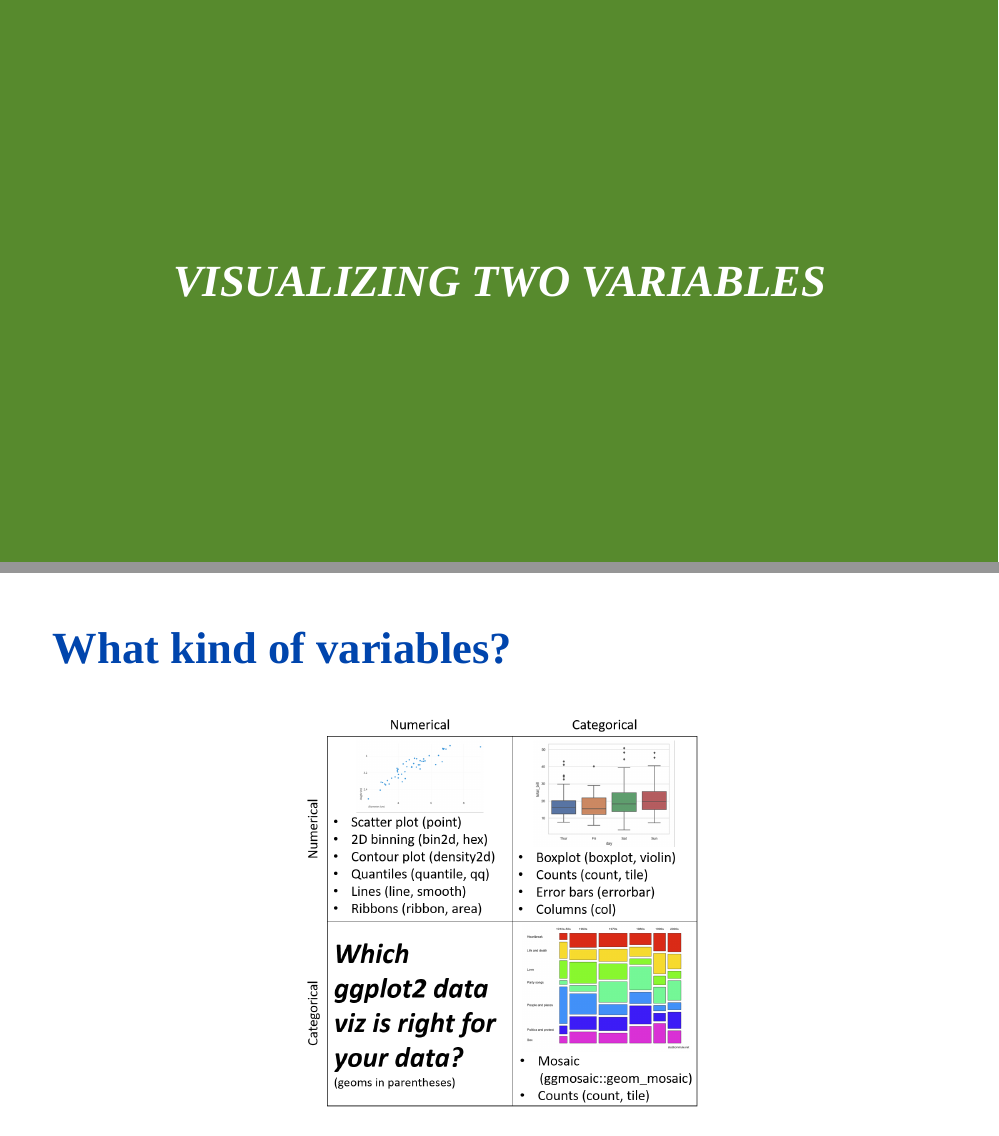
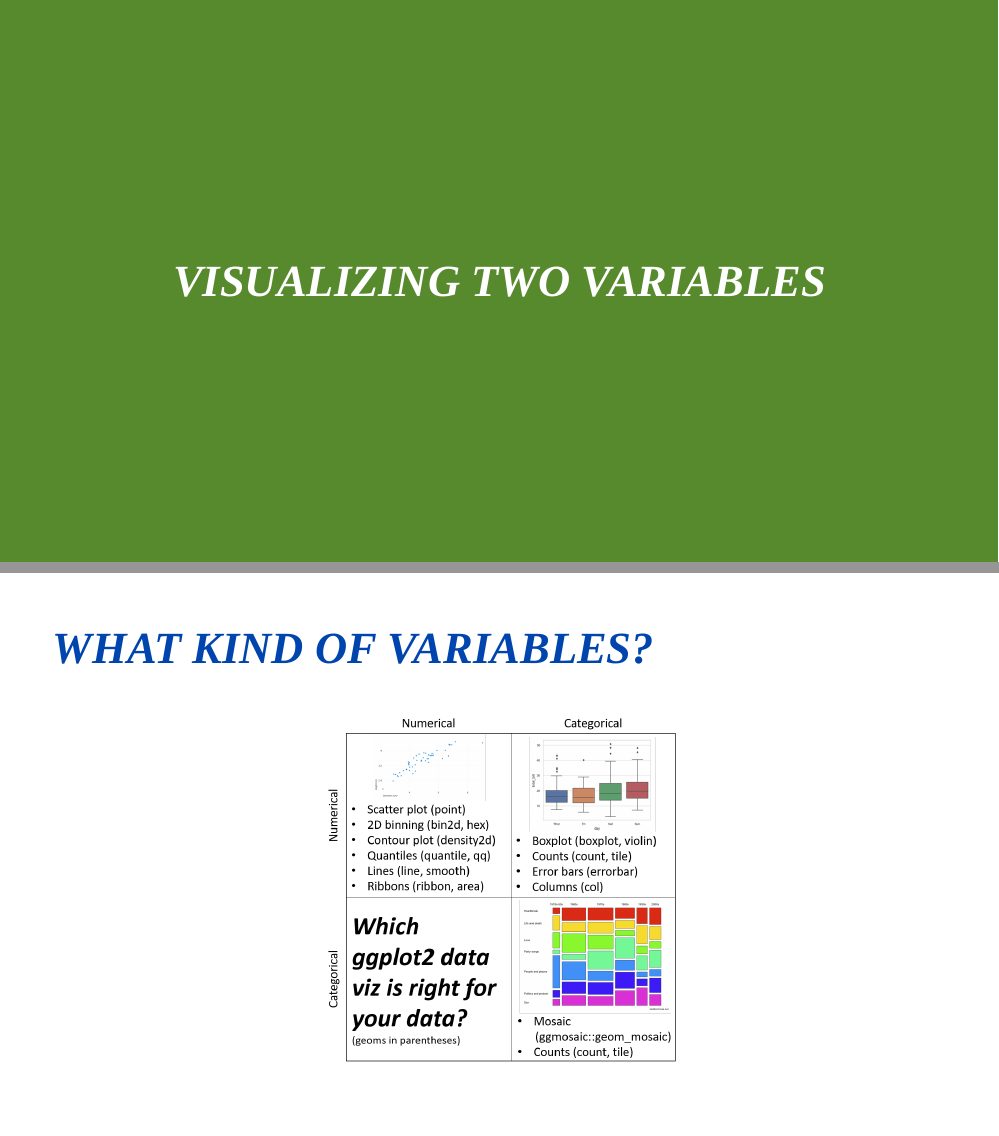
Before and after one commit to sctyner/talks, an R Markdown document (Misc/InvitedTalks/edinburgh/index.Rmd): pages 9 and 10 of 60, joined at a grey line. The pictures show the slides in the output file Misc/InvitedTalks/edinburgh/index.html that the author committed with the source; the slides are laid out offline by our stand-in for remark.js, each with all of its steps uncovered, in fonts that may differ from those the slides ask for, and without slide numbers, shadows or browser add-ons.

Commit message:
adjust some graphics sizes for printing

````diff
--- a/Misc/InvitedTalks/edinburgh/index.Rmd
+++ b/Misc/InvitedTalks/edinburgh/index.Rmd
@@ -146,9 +146,9 @@ class: inverse center middle
 ## *VISUALIZING TWO VARIABLES*
 
 ---
-## What kind of variables?
+## *WHAT KIND OF VARIABLES?*
 
-```{r twovars, out.width="45%"}
+```{r twovars, out.width="40%"}
 knitr::include_graphics("img/two-vars.png")
 ```
 
````
Also changed, not shown: Misc/InvitedTalks/edinburgh/index.html, Misc/InvitedTalks/edinburgh/index.Rmd (2 more changed lines).
